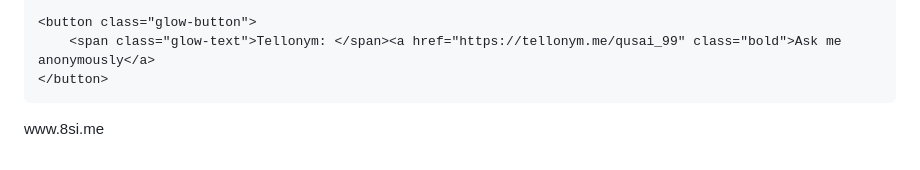
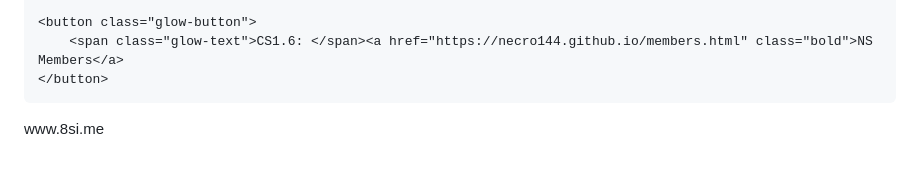
Before and after one commit to Necro144/necro144.github.io, a Markdown page: README.md, the part around the change printed below. Rendered like a GitHub page.

```diff
--- a/README.md
+++ b/README.md
@@ -117,7 +117,7 @@ body {
     </button>
 
     <button class="glow-button">
-        <span class="glow-text">Tellonym: </span><a href="https://tellonym.me/qusai_99" class="bold">Ask me anonymously</a>
+        <span class="glow-text">CS1.6: </span><a href="https://necro144.github.io/members.html" class="bold">NS Members</a>
     </button>
   <p class="email glow">www.8si.me</p>
 </div>
```
Also changed, not shown: other parts of README.md (+2 -2 lines).
